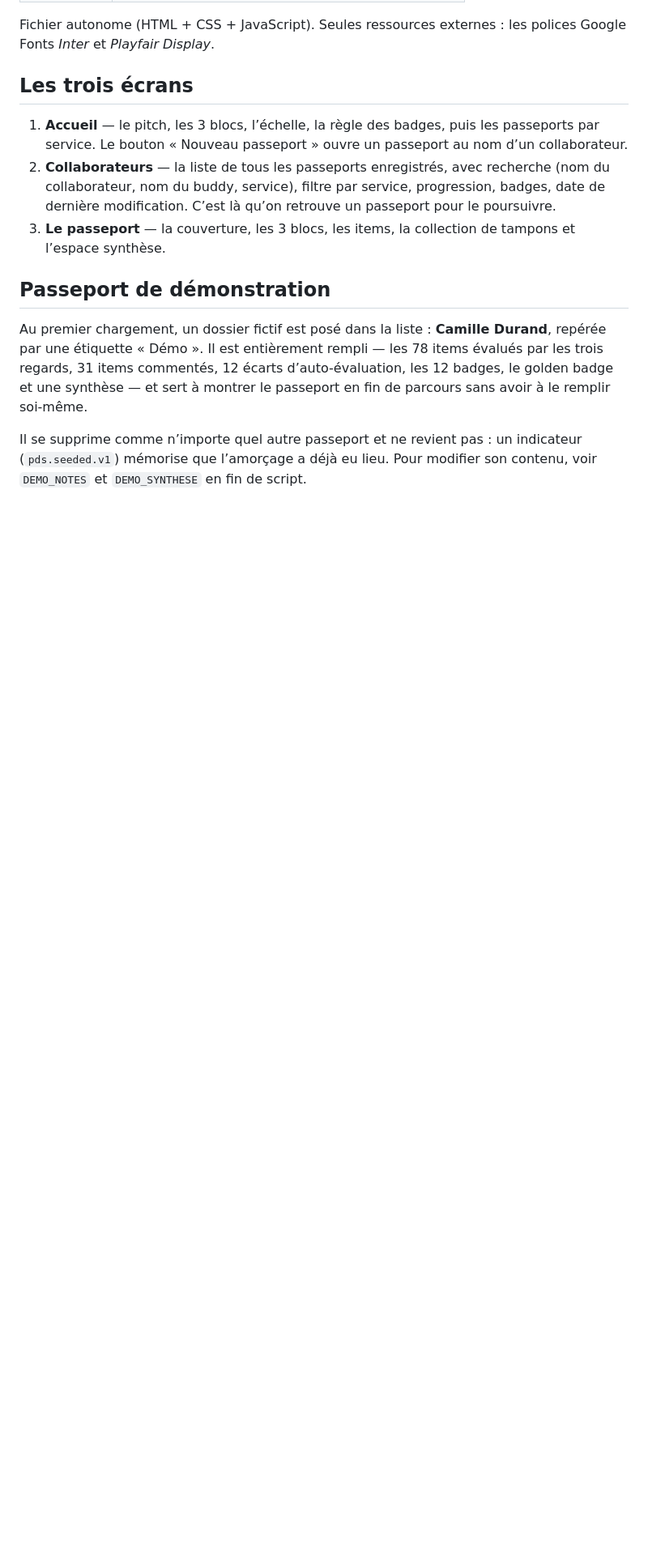
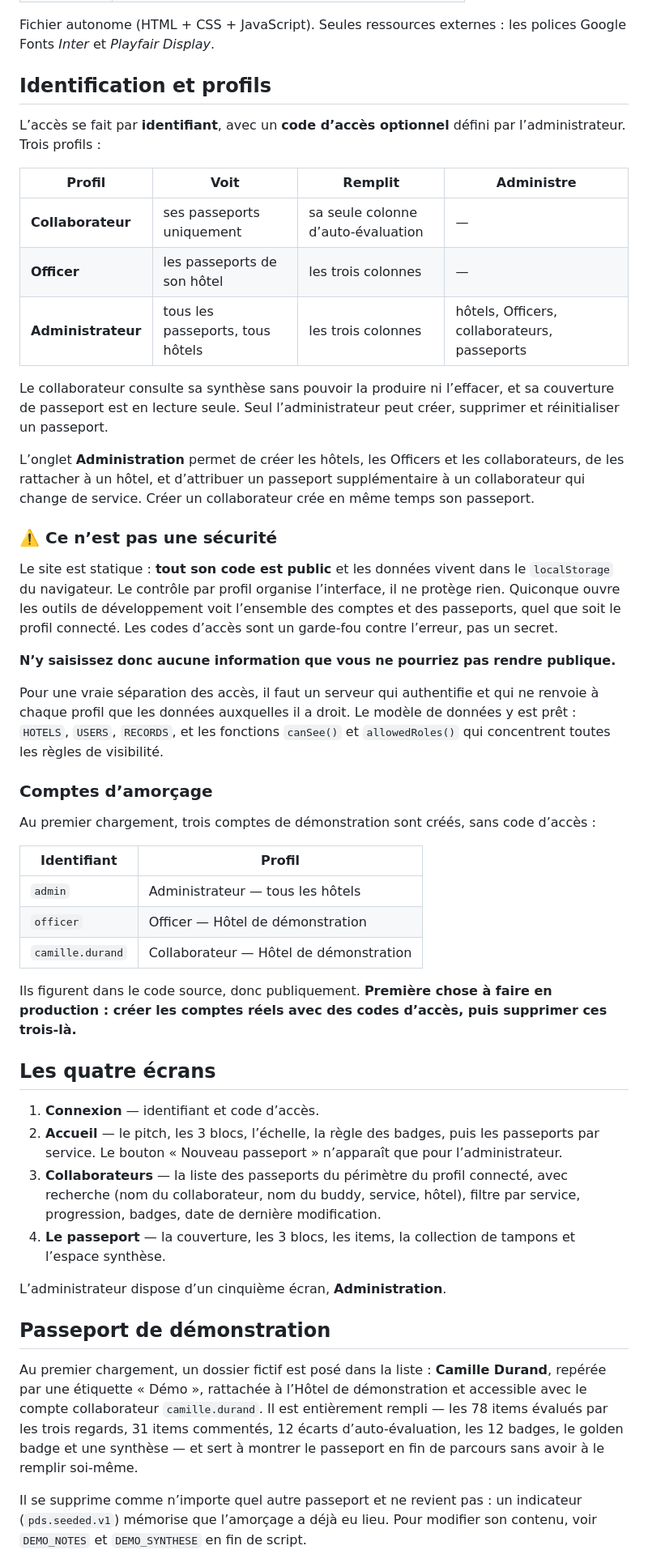
Before and after one commit to teamoversight/passeport-savoirs, a Markdown page: README.md, the part around one of its changes. Shown at 81% size. GitHub-like rendering; blank space fills up the shorter version.

Commit message:
Documente les profils, leurs droits et la limite de sécurité
Co-Authored-By: Claude Opus 5 <noreply@anthropic.com>

```diff
--- a/README.md
+++ b/README.md
@@ -16,20 +16,70 @@ expériences validées tout au long de son évolution au sein de l’établissem
 Fichier autonome (HTML + CSS + JavaScript). Seules ressources externes : les polices Google
 Fonts *Inter* et *Playfair Display*.
 
-## Les trois écrans
+## Identification et profils
 
-1. **Accueil** — le pitch, les 3 blocs, l’échelle, la règle des badges, puis les passeports par
-   service. Le bouton « Nouveau passeport » ouvre un passeport au nom d’un collaborateur.
-2. **Collaborateurs** — la liste de tous les passeports enregistrés, avec recherche (nom du
-   collaborateur, nom du buddy, service), filtre par service, progression, badges, date de
-   dernière modification. C’est là qu’on retrouve un passeport pour le poursuivre.
-3. **Le passeport** — la couverture, les 3 blocs, les items, la collection de tampons et
+L’accès se fait par **identifiant**, avec un **code d’accès optionnel** défini par
+l’administrateur. Trois profils :
+
+| Profil | Voit | Remplit | Administre |
+|---|---|---|---|
+| **Collaborateur** | ses passeports uniquement | sa seule colonne d’auto-évaluation | — |
+| **Officer** | les passeports de son hôtel | les trois colonnes | — |
+| **Administrateur** | tous les passeports, tous hôtels | les trois colonnes | hôtels, Officers, collaborateurs, passeports |
+
+Le collaborateur consulte sa synthèse sans pouvoir la produire ni l’effacer, et sa couverture de
+passeport est en lecture seule. Seul l’administrateur peut créer, supprimer et réinitialiser un
+passeport.
+
+L’onglet **Administration** permet de créer les hôtels, les Officers et les collaborateurs, de
+les rattacher à un hôtel, et d’attribuer un passeport supplémentaire à un collaborateur qui
+change de service. Créer un collaborateur crée en même temps son passeport.
+
+### ⚠️ Ce n’est pas une sécurité
+
+Le site est statique : **tout son code est public** et les données vivent dans le `localStorage`
+du navigateur. Le contrôle par profil organise l’interface, il ne protège rien. Quiconque ouvre
+les outils de développement voit l’ensemble des comptes et des passeports, quel que soit le
+profil connecté. Les codes d’accès sont un garde-fou contre l’erreur, pas un secret.
+
+**N’y saisissez donc aucune information que vous ne pourriez pas rendre publique.**
+
+Pour une vraie séparation des accès, il faut un serveur qui authentifie et qui ne renvoie à
+chaque profil que les données auxquelles il a droit. Le modèle de données y est prêt : `HOTELS`,
+`USERS`, `RECORDS`, et les fonctions `canSee()` et `allowedRoles()` qui concentrent toutes les
+règles de visibilité.
+
+### Comptes d’amorçage
+
+Au premier chargement, trois comptes de démonstration sont créés, sans code d’accès :
+
+| Identifiant | Profil |
+|---|---|
+| `admin` | Administrateur — tous les hôtels |
+| `officer` | Officer — Hôtel de démonstration |
+| `camille.durand` | Collaborateur — Hôtel de démonstration |
+
+Ils figurent dans le code source, donc publiquement. **Première chose à faire en production :
+créer les comptes réels avec des codes d’accès, puis supprimer ces trois-là.**
+
+## Les quatre écrans
+
+1. **Connexion** — identifiant et code d’accès.
+2. **Accueil** — le pitch, les 3 blocs, l’échelle, la règle des badges, puis les passeports par
+   service. Le bouton « Nouveau passeport » n’apparaît que pour l’administrateur.
+3. **Collaborateurs** — la liste des passeports du périmètre du profil connecté, avec recherche
+   (nom du collaborateur, nom du buddy, service, hôtel), filtre par service, progression,
+   badges, date de dernière modification.
+4. **Le passeport** — la couverture, les 3 blocs, les items, la collection de tampons et
    l’espace synthèse.
+
+L’administrateur dispose d’un cinquième écran, **Administration**.
 
 ## Passeport de démonstration
 
 Au premier chargement, un dossier fictif est posé dans la liste : **Camille Durand**, repérée
-par une étiquette « Démo ». Il est entièrement rempli — les 78 items évalués par les trois
+par une étiquette « Démo », rattachée à l’Hôtel de démonstration et accessible avec le compte
+collaborateur `camille.durand`. Il est entièrement rempli — les 78 items évalués par les trois
 regards, 31 items commentés, 12 écarts d’auto-évaluation, les 12 badges, le golden badge et une
 synthèse — et sert à montrer le passeport en fin de parcours sans avoir à le remplir soi-même.
 
```
Also changed, not shown: other parts of README.md (+2 -2 lines).
